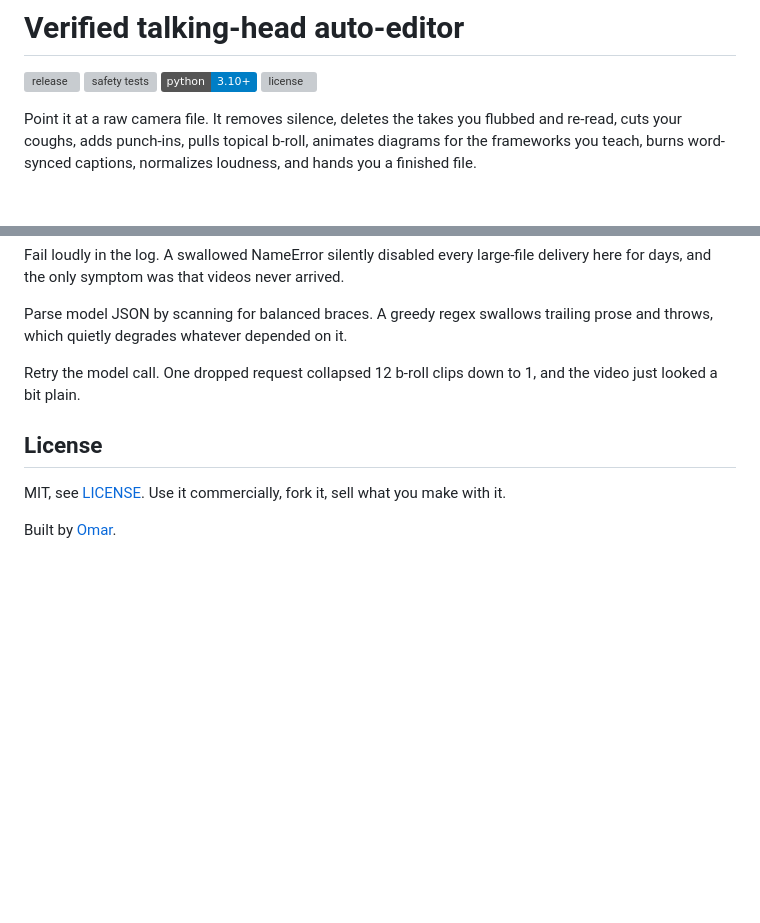
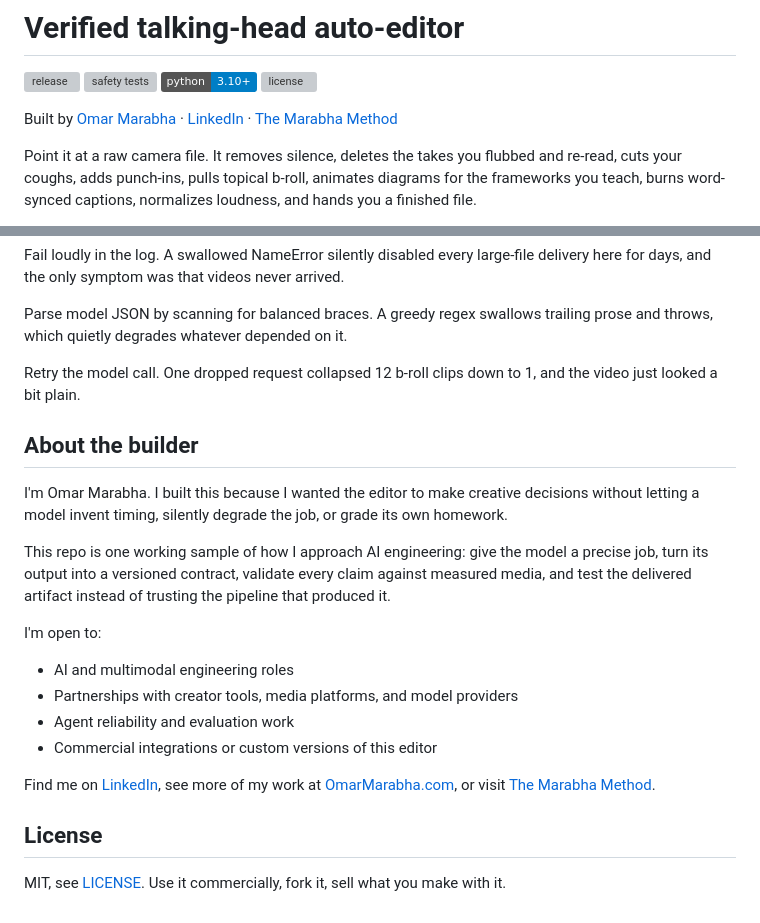
Before and after one commit to CEOmarabha/talking-head-autoeditor, a Markdown page: README.md, 2 parts joined by grey strips. GitHub-like rendering; badges without logos; blank space fills up the shorter version; grey boxes are pictures that could not be loaded.

Commit message:
Add creator and opportunity links

```diff
--- a/README.md
+++ b/README.md
@@ -4,6 +4,8 @@
 [![safety tests](https://github.com/CEOmarabha/talking-head-autoeditor/actions/workflows/ci.yml/badge.svg)](https://github.com/CEOmarabha/talking-head-autoeditor/actions/workflows/ci.yml)
 [![python](https://img.shields.io/badge/python-3.10%2B-blue.svg)](https://www.python.org/)
 [![license](https://img.shields.io/github/license/CEOmarabha/talking-head-autoeditor)](LICENSE)
+
+Built by [Omar Marabha](https://omarmarabha.com) · [LinkedIn](https://www.linkedin.com/in/ahbaram/) · [The Marabha Method](https://marabhamethod.com)
 
 Point it at a raw camera file. It removes silence, deletes the takes you flubbed and re-read, cuts your coughs, adds punch-ins, pulls topical b-roll, animates diagrams for the frameworks you teach, burns word-synced captions, normalizes loudness, and hands you a finished file.
 
@@ -258,8 +260,28 @@ Parse model JSON by scanning for balanced braces. A greedy regex swallows traili
 
 Retry the model call. One dropped request collapsed 12 b-roll clips down to 1, and the video just looked a bit plain.
 
+## About the builder
+
+I'm Omar Marabha. I built this because I wanted the editor to make creative
+decisions without letting a model invent timing, silently degrade the job, or
+grade its own homework.
+
+This repo is one working sample of how I approach AI engineering: give the
+model a precise job, turn its output into a versioned contract, validate every
+claim against measured media, and test the delivered artifact instead of
+trusting the pipeline that produced it.
+
+I'm open to:
+
+- AI and multimodal engineering roles
+- Partnerships with creator tools, media platforms, and model providers
+- Agent reliability and evaluation work
+- Commercial integrations or custom versions of this editor
+
+Find me on [LinkedIn](https://www.linkedin.com/in/ahbaram/), see more of my
+work at [OmarMarabha.com](https://omarmarabha.com), or visit
+[The Marabha Method](https://marabhamethod.com).
+
 ## License
 
 MIT, see [LICENSE](LICENSE). Use it commercially, fork it, sell what you make with it.
-
-Built by [Omar](https://github.com/CEOmarabha).
```
